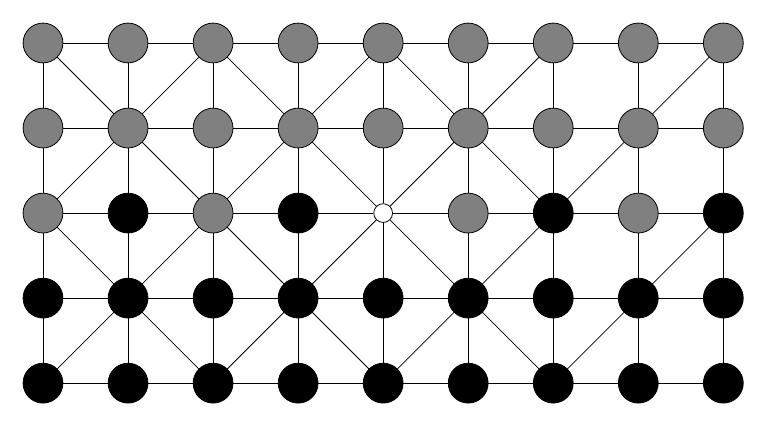
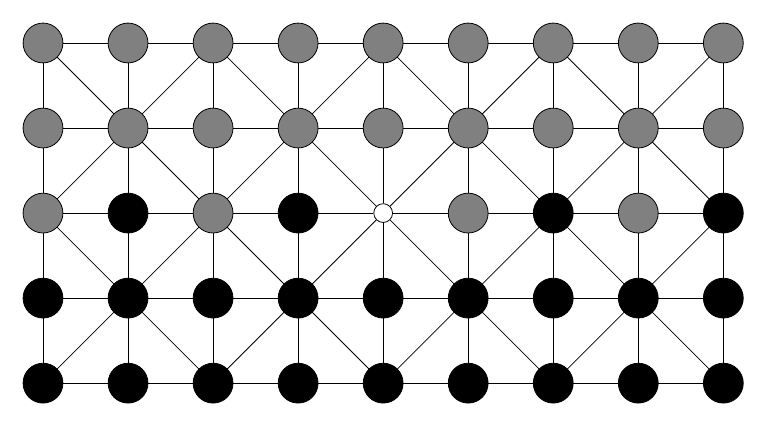
Before and after one commit to garandria/soritra-fanorona, a LaTeX figure (fanorona.tex): the whole page. Compiled offline with pdfLaTeX.

Commit message:
corrected missed diagonals

```diff
--- a/fanorona.tex
+++ b/fanorona.tex
@@ -30,7 +30,7 @@
   }
 
   \foreach \x [evaluate=\x as \px using int(\x-1),
-  evaluate=\px as \ppx using int(\px-1)] in {3, 5, ..., 8}{
+  evaluate=\px as \ppx using int(\px-1)] in {3, 5, ..., 9}{
     \foreach \y [evaluate=\y as \sy using int(\y+1),
     evaluate=\sy as \ssy using int(\sy+1)] in {1, 3}{
       \draw (\x\y)--(\px\sy) (\px\sy)--(\ppx\ssy);
```
Also changed, not shown: fanorona.tex (5 more changed lines).
